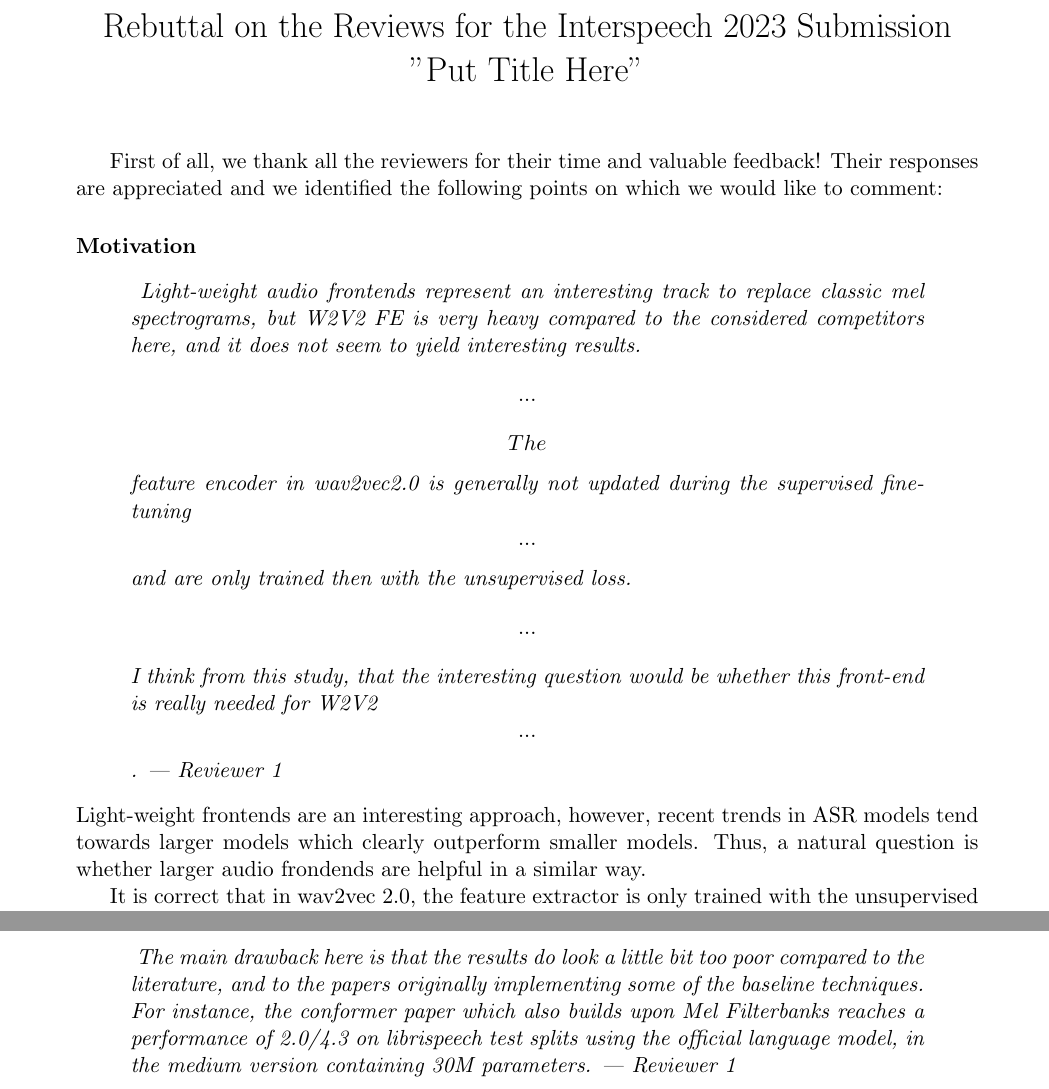
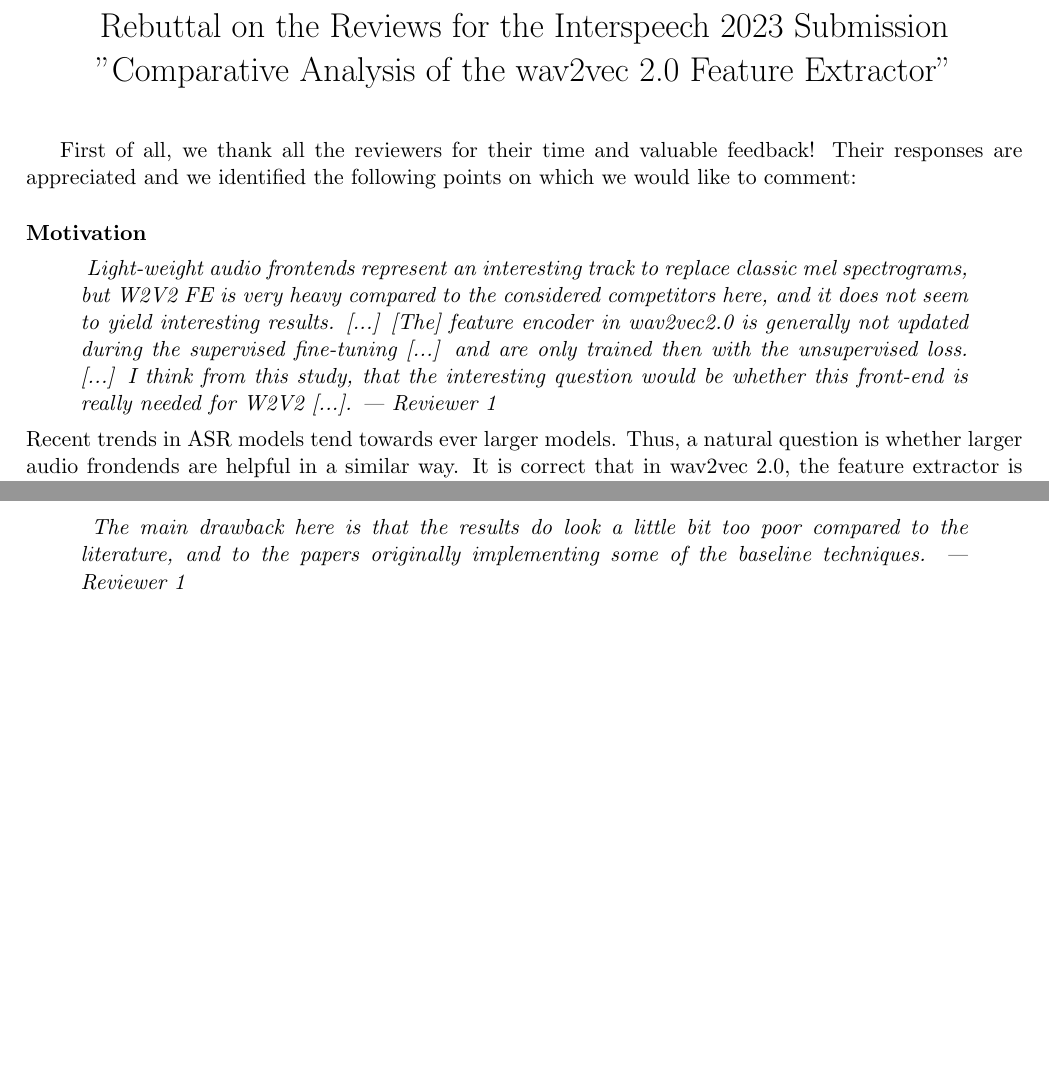
Before and after one commit to vieting/2023_interspeech_features, a LaTeX document (rebuttal.tex): two parts of page 1 of 2 before the commit and two parts of the page after it, joined at a grey line, cut so that both start at the same text, the shorter picture padded with empty space. Compiled offline with pdfLaTeX.

Commit message:
updates to rebuttal

```diff
--- a/rebuttal.tex
+++ b/rebuttal.tex
@@ -1,15 +1,18 @@
 \documentclass[11pt]{extarticle}
-\usepackage[backend=biber,style=alphabetic,]{biblatex}
 \usepackage[a4paper, margin=1in]{geometry}
 \usepackage[utf8]{inputenc}
 \usepackage{layout}
 \usepackage{siunitx}
 \usepackage{xcolor}
 
-\title{Rebuttal on the Reviews for the Interspeech 2023 Submission \\ "Put Title Here"}
+\title{Rebuttal on the Reviews for the Interspeech 2023 Submission \\ "Comparative Analysis of the wav2vec 2.0 Feature Extractor"}
 % \author{}
 \date{}
 
+\setlength{\voffset}{-0.75in}
+\setlength{\hoffset}{-25pt}
+\setlength{\textheight}{800pt}
+\setlength{\textwidth}{500pt}
 \pagenumbering{gobble}
 
 \begin{document}
@@ -19,25 +22,22 @@
 \paragraph{Motivation}
 \begin{quote}\textit{
 Light-weight audio frontends represent an interesting track to replace classic mel spectrograms, but W2V2 FE is very heavy compared to the considered competitors here, and it does not seem to yield interesting results.
-\[...\]
-\[The\] feature encoder in wav2vec2.0 is generally not updated during the supervised fine-tuning \[...\] and are only trained then with the unsupervised loss.
-\[...\]
-I think from this study, that the interesting question would be whether this front-end is really needed for W2V2 \[...\].
+[...]
+[The] feature encoder in wav2vec2.0 is generally not updated during the supervised fine-tuning [...] and are only trained then with the unsupervised loss.
+[...]
+I think from this study, that the interesting question would be whether this front-end is really needed for W2V2 [...].
 --- Reviewer~1
 }\end{quote}
-Light-weight frontends are an interesting approach, however, recent trends in ASR models tend towards larger models which clearly outperform smaller models.
+Recent trends in ASR models tend towards ever larger models.
 Thus, a natural question is whether larger audio frondends are helpful in a similar way.
-
 It is correct that in wav2vec 2.0, the feature extractor is only trained with the unsupervised loss.
 We study the effect both in Table~3 and Figure~1 and show (for the first time to the best of our knowledge), that similar results and representations are achieved for both an unsupervised and a supervised loss.
-
 We agree that this work raises the question whether the learnable front-end is actually needed in wav2vec 2.0 and related approaches.
 However, this does not contradict the motivation of this work but instead makes it a valuable contribution to the ongoing research on wav2vec-like models.
 
 \paragraph{Baseline Performance}
 \begin{quote}\textit{
 The main drawback here is that the results do look a little bit too poor compared to the literature, and to the papers originally implementing some of the baseline techniques.
-For instance, the conformer paper which also builds upon Mel Filterbanks reaches a performance of 2.0/4.3 on librispeech test splits using the official language model, in the medium version containing 30M parameters.
 --- Reviewer~1
 }\end{quote}
 As the baseline, we use the CTC model from \cite{zhou2022efficient} with some modifications mentioned in the paper which lead to an improvement compared to the original paper (from 7.6\% to 7.1\% on LibriSpeech dev-other).
```
Also changed, not shown: rebuttal.tex (4 more changed lines).
